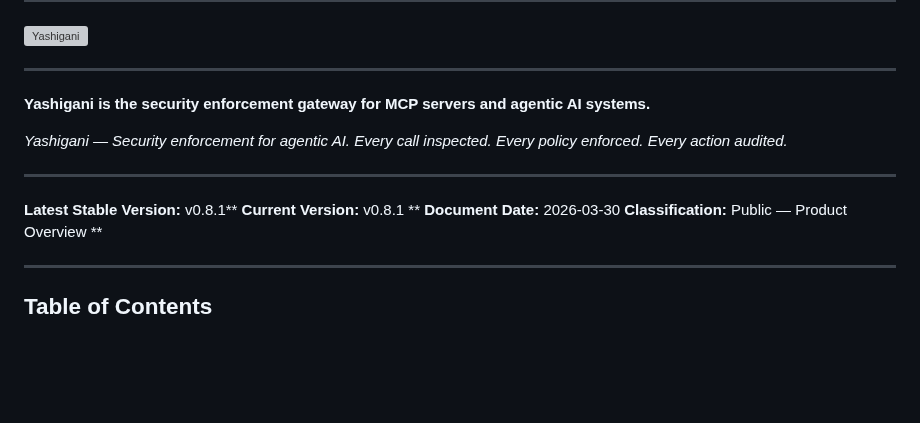
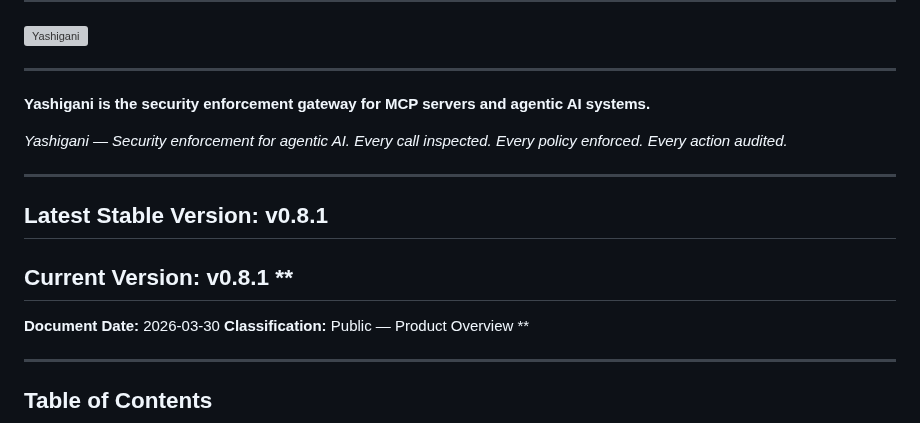
Before and after one commit to agnosticsec-com/yashigani, a Markdown page: README.md, the part around the change. Drawn GitHub-style; blank space fills up the shorter version; grey boxes are pictures that could not be loaded.

```diff
--- a/README.md
+++ b/README.md
@@ -15,9 +15,11 @@
 
 *Yashigani — Security enforcement for agentic AI. Every call inspected. Every policy enforced. Every action audited.*
 
+--- ---
+**Latest Stable Version:** v0.8.1
 ---
-**Latest Stable Version:** v0.8.1**
 **Current Version:** v0.8.1 **
+---
 **Document Date:** 2026-03-30
 **Classification:** Public — Product Overview **
 
```
